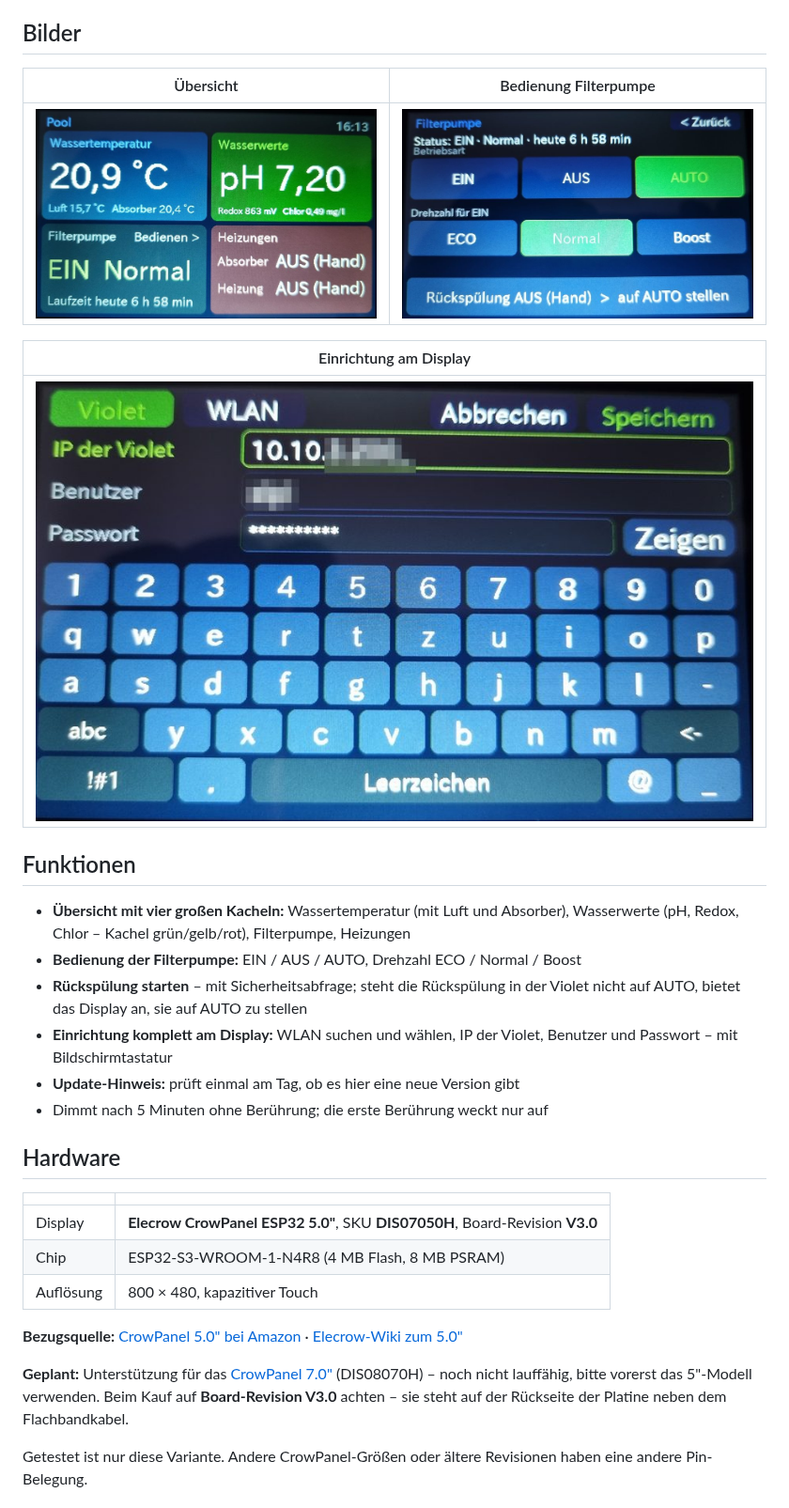
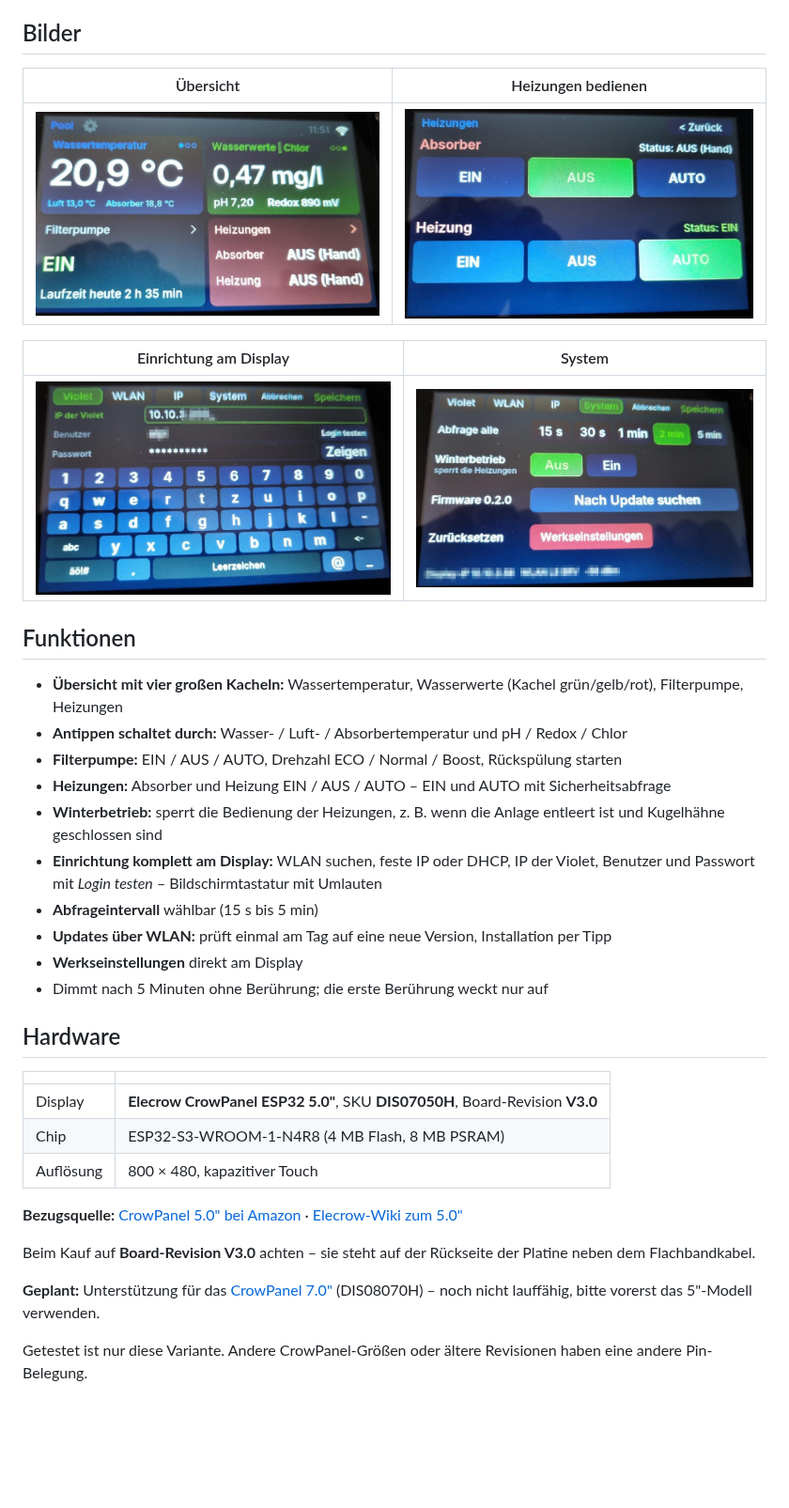
Before and after one commit to AlPi-BRV/violet-display, a Markdown page: README.md, the part around one of its changes. Shown at 94% size. Rendered like a GitHub page; pictures changed too: docs/images/einstellungen.jpg, docs/images/heizungen.jpg (added), docs/images/pumpe.jpg (deleted); blank space fills up the shorter version.

```diff
--- a/README.md
+++ b/README.md
@@ -12,24 +12,28 @@ Das Display holt sich die Werte per WLAN direkt von der Violet.
 
 ## Bilder
 
-| Übersicht | Bedienung Filterpumpe |
+| Übersicht | Heizungen bedienen |
 |---|---|
-| ![Übersicht](docs/images/uebersicht.jpg) | ![Filterpumpe](docs/images/pumpe.jpg) |
+| ![Übersicht](docs/images/uebersicht.jpg) | ![Heizungen](docs/images/heizungen.jpg) |
 
-| Einrichtung am Display |
-|---|
-| ![Einstellungen](docs/images/einstellungen.jpg) |
+| Einrichtung am Display | System |
+|---|---|
+| ![Einstellungen](docs/images/einstellungen.jpg) | ![System](docs/images/system.jpg) |
 
 ## Funktionen
 
-- **Übersicht mit vier großen Kacheln:** Wassertemperatur (mit Luft und Absorber),
-  Wasserwerte (pH, Redox, Chlor – Kachel grün/gelb/rot), Filterpumpe, Heizungen
-- **Bedienung der Filterpumpe:** EIN / AUS / AUTO, Drehzahl ECO / Normal / Boost
-- **Rückspülung starten** – mit Sicherheitsabfrage; steht die Rückspülung in der
-  Violet nicht auf AUTO, bietet das Display an, sie auf AUTO zu stellen
-- **Einrichtung komplett am Display:** WLAN suchen und wählen, IP der Violet,
-  Benutzer und Passwort – mit Bildschirmtastatur
-- **Update-Hinweis:** prüft einmal am Tag, ob es hier eine neue Version gibt
+- **Übersicht mit vier großen Kacheln:** Wassertemperatur, Wasserwerte (Kachel
+  grün/gelb/rot), Filterpumpe, Heizungen
+- **Antippen schaltet durch:** Wasser- / Luft- / Absorbertemperatur und pH / Redox / Chlor
+- **Filterpumpe:** EIN / AUS / AUTO, Drehzahl ECO / Normal / Boost, Rückspülung starten
+- **Heizungen:** Absorber und Heizung EIN / AUS / AUTO – EIN und AUTO mit Sicherheitsabfrage
+- **Winterbetrieb:** sperrt die Bedienung der Heizungen, z. B. wenn die Anlage
+  entleert ist und Kugelhähne geschlossen sind
+- **Einrichtung komplett am Display:** WLAN suchen, feste IP oder DHCP, IP der Violet,
+  Benutzer und Passwort mit *Login testen* – Bildschirmtastatur mit Umlauten
+- **Abfrageintervall** wählbar (15 s bis 5 min)
+- **Updates über WLAN:** prüft einmal am Tag auf eine neue Version, Installation per Tipp
+- **Werkseinstellungen** direkt am Display
 - Dimmt nach 5 Minuten ohne Berührung; die erste Berührung weckt nur auf
 
 ## Hardware
@@ -43,9 +47,11 @@ Das Display holt sich die Werte per WLAN direkt von der Violet.
 **Bezugsquelle:** [CrowPanel 5.0" bei Amazon](https://www.amazon.de/dp/B0DL5WB7RQ) ·
 [Elecrow-Wiki zum 5.0"](https://www.elecrow.com/wiki/esp32-display-502727-intelligent-touch-screen-wi-fi26ble-800480-hmi-display.html)
 
+Beim Kauf auf **Board-Revision V3.0** achten – sie steht auf der Rückseite der
+Platine neben dem Flachbandkabel.
+
 **Geplant:** Unterstützung für das [CrowPanel 7.0"](https://www.amazon.de/dp/B0CHDYR54Q) (DIS08070H) –
-noch nicht lauffähig, bitte vorerst das 5"-Modell verwenden. Beim Kauf auf **Board-Revision V3.0** achten – sie steht auf der
-Rückseite der Platine neben dem Flachbandkabel.
+noch nicht lauffähig, bitte vorerst das 5"-Modell verwenden.
 
 Getestet ist nur diese Variante. Andere CrowPanel-Größen oder ältere Revisionen
 haben eine andere Pin-Belegung.
```
Also changed, not shown: other parts of README.md (+32 -9 lines), 4 other files.
